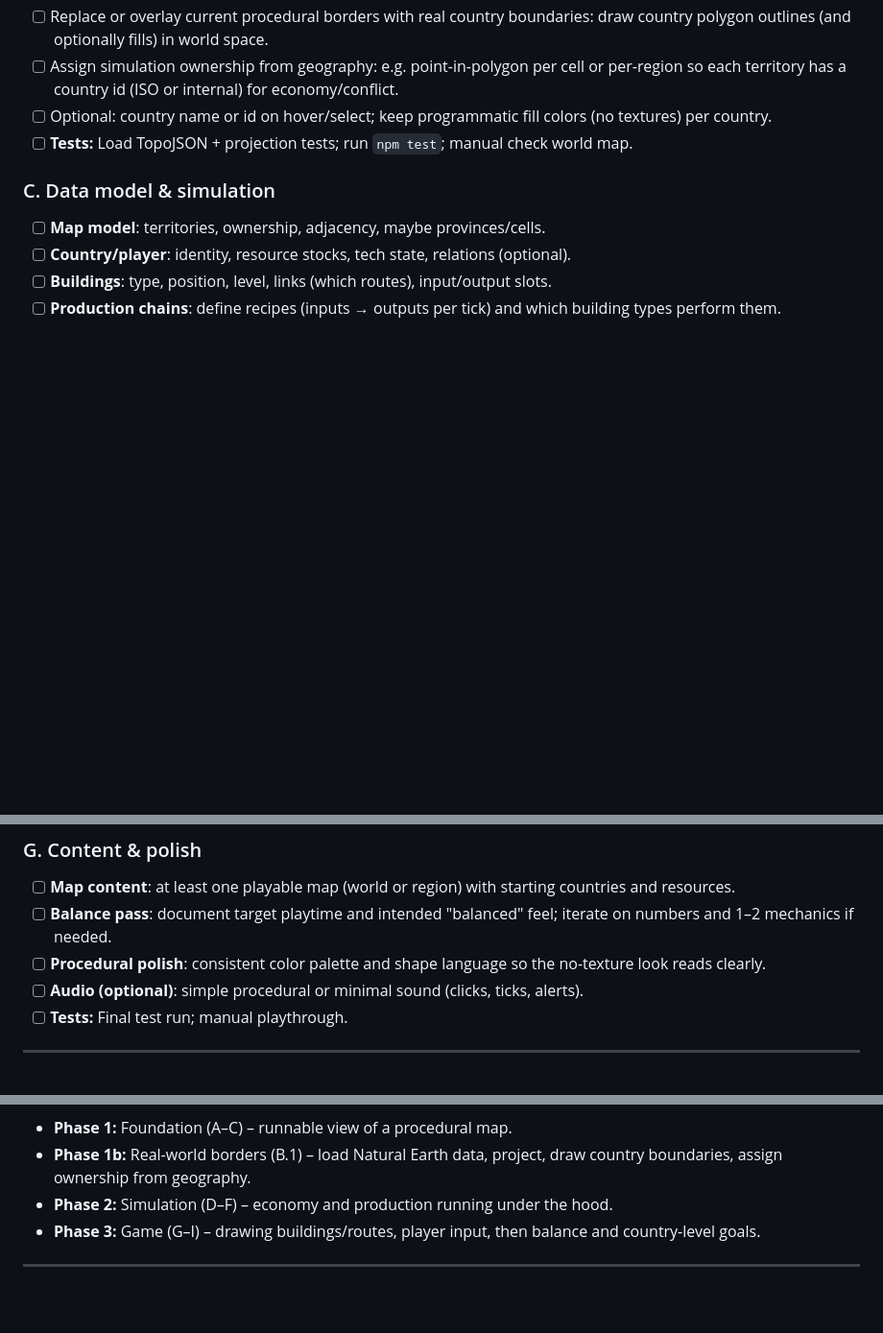
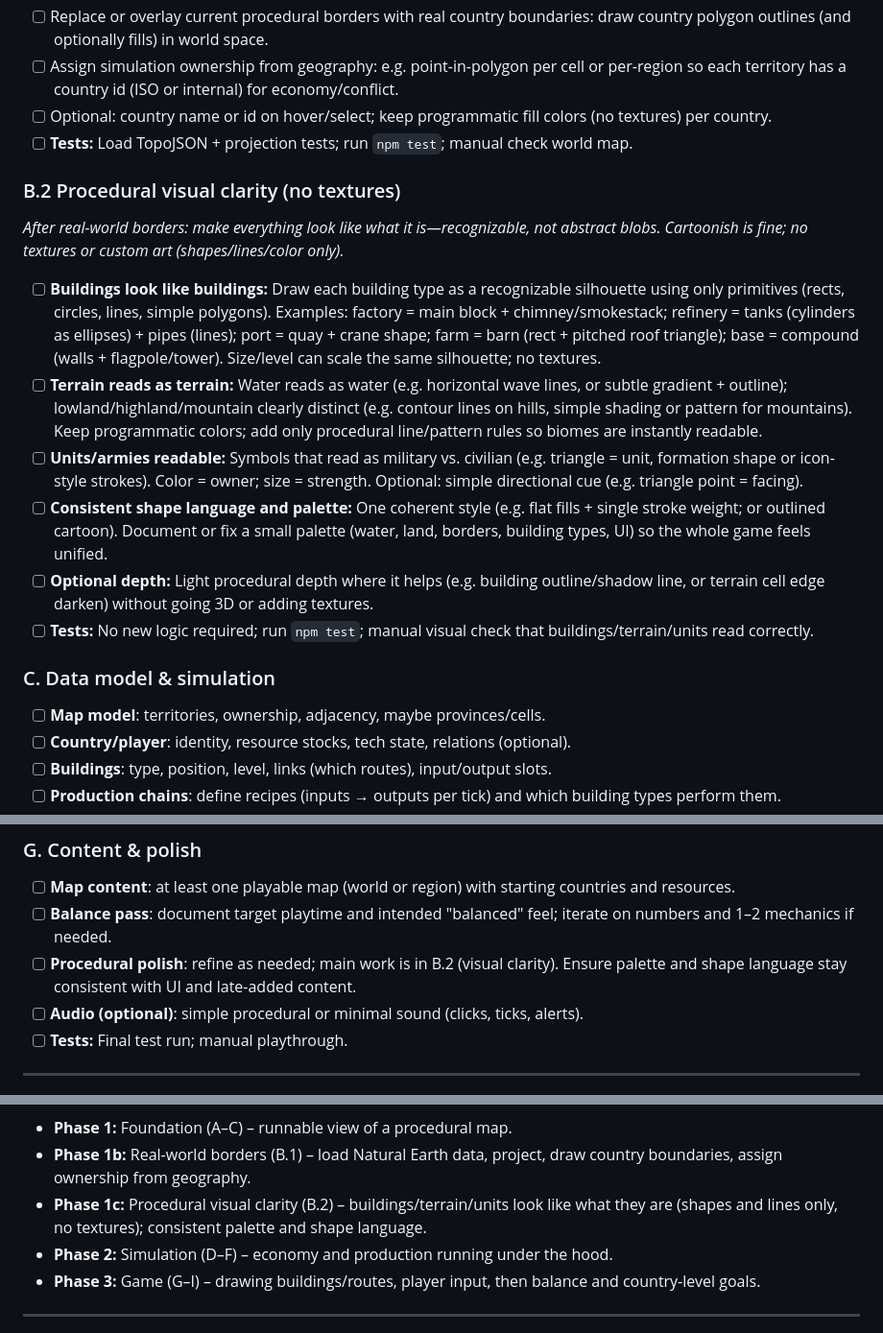
Before and after one commit to mateuszBetlej4/Something, a Markdown page: docs/PLAN.md, 3 parts joined by grey strips. Shown at 96% size. Drawn GitHub-style; blank space fills up the shorter version.

Commit message:
docs: expand development plan with procedural visual clarity guidelines
- Added a new section detailing visual clarity requirements for buildings, terrain, and units, emphasizing recognizable shapes and consistent design language.
- Updated the flowchart to include a new phase focused on visual clarity, ensuring that all elements are easily distinguishable and maintain a coherent style.
- Refined the procedural polish checklist to align with the new visual clarity objectives.

```diff
--- a/docs/PLAN.md
+++ b/docs/PLAN.md
@@ -37,6 +37,17 @@ Use the sections below as a **master checklist**. Tick items as you implement th
 - [ ] Assign simulation ownership from geography: e.g. point-in-polygon per cell or per-region so each territory has a country id (ISO or internal) for economy/conflict.
 - [ ] Optional: country name or id on hover/select; keep programmatic fill colors (no textures) per country.
 - [ ] **Tests:** Load TopoJSON + projection tests; run `npm test`; manual check world map.
+
+### B.2 Procedural visual clarity (no textures)
+
+*After real-world borders: make everything look like what it is—recognizable, not abstract blobs. Cartoonish is fine; no textures or custom art (shapes/lines/color only).*
+
+- [ ] **Buildings look like buildings:** Draw each building type as a recognizable silhouette using only primitives (rects, circles, lines, simple polygons). Examples: factory = main block + chimney/smokestack; refinery = tanks (cylinders as ellipses) + pipes (lines); port = quay + crane shape; farm = barn (rect + pitched roof triangle); base = compound (walls + flagpole/tower). Size/level can scale the same silhouette; no textures.
+- [ ] **Terrain reads as terrain:** Water reads as water (e.g. horizontal wave lines, or subtle gradient + outline); lowland/highland/mountain clearly distinct (e.g. contour lines on hills, simple shading or pattern for mountains). Keep programmatic colors; add only procedural line/pattern rules so biomes are instantly readable.
+- [ ] **Units/armies readable:** Symbols that read as military vs. civilian (e.g. triangle = unit, formation shape or icon-style strokes). Color = owner; size = strength. Optional: simple directional cue (e.g. triangle point = facing).
+- [ ] **Consistent shape language and palette:** One coherent style (e.g. flat fills + single stroke weight; or outlined cartoon). Document or fix a small palette (water, land, borders, building types, UI) so the whole game feels unified.
+- [ ] **Optional depth:** Light procedural depth where it helps (e.g. building outline/shadow line, or terrain cell edge darken) without going 3D or adding textures.
+- [ ] **Tests:** No new logic required; run `npm test`; manual visual check that buildings/terrain/units read correctly.
 
 ### C. Data model & simulation
 
@@ -81,7 +92,7 @@ Use the sections below as a **master checklist**. Tick items as you implement th
 
 - [ ] **Map content**: at least one playable map (world or region) with starting countries and resources.
 - [ ] **Balance pass**: document target playtime and intended "balanced" feel; iterate on numbers and 1–2 mechanics if needed.
-- [ ] **Procedural polish**: consistent color palette and shape language so the no-texture look reads clearly.
+- [ ] **Procedural polish**: refine as needed; main work is in B.2 (visual clarity). Ensure palette and shape language stay consistent with UI and late-added content.
 - [ ] **Audio (optional)**: simple procedural or minimal sound (clicks, ticks, alerts).
 - [ ] **Tests:** Final test run; manual playthrough.
 
@@ -116,6 +132,7 @@ flowchart LR
 
 - **Phase 1:** Foundation (A–C) – runnable view of a procedural map.
 - **Phase 1b:** Real-world borders (B.1) – load Natural Earth data, project, draw country boundaries, assign ownership from geography.
+- **Phase 1c:** Procedural visual clarity (B.2) – buildings/terrain/units look like what they are (shapes and lines only, no textures); consistent palette and shape language.
 - **Phase 2:** Simulation (D–F) – economy and production running under the hood.
 - **Phase 3:** Game (G–I) – drawing buildings/routes, player input, then balance and country-level goals.
 
```
Also changed, not shown: other parts of docs/PLAN.md (+6 -1 lines).
